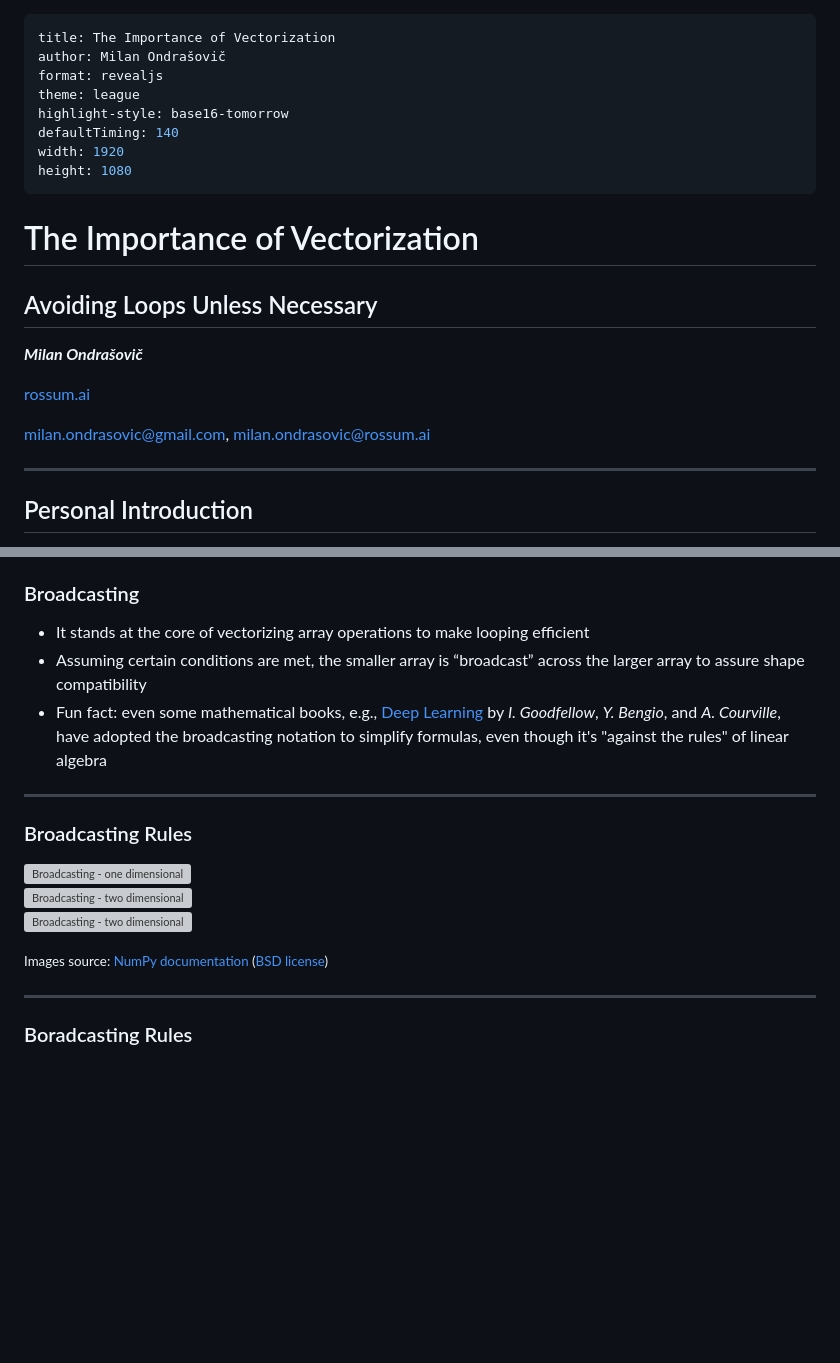
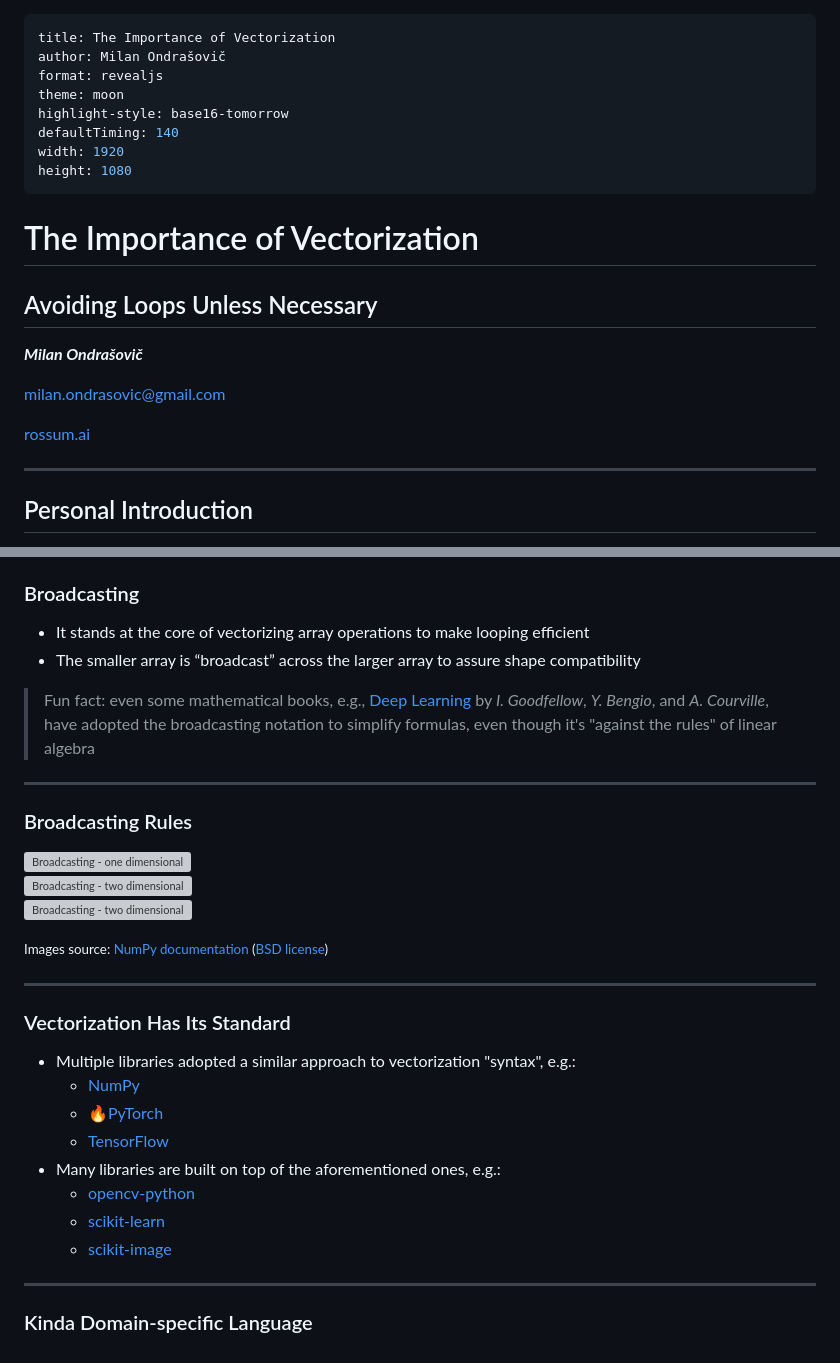
Before and after one commit to mondrasovic/vectorization_presentation, a Markdown page: slides.md, 2 parts joined by grey strips. GitHub-like rendering; blank space fills up the shorter version; grey boxes are pictures that could not be loaded.

Commit message:
Update slides - add remarks about standard

```diff
--- a/slides.md
+++ b/slides.md
@@ -2,7 +2,7 @@
 title: The Importance of Vectorization
 author: Milan Ondrašovič
 format: revealjs
-theme: league
+theme: moon
 highlight-style: base16-tomorrow
 defaultTiming: 140
 width: 1920
@@ -20,9 +20,9 @@ height: 1080
 
 ***Milan Ondrašovič***
 
+milan.ondrasovic@gmail.com
+
 [rossum.ai](https://rossum.ai)
-
-milan.ondrasovic@gmail.com, milan.ondrasovic@rossum.ai
 
 ---
 
@@ -101,8 +101,9 @@ def calc_squared_sum_vectorized(vals):
 ### Broadcasting
 
 * It stands at the core of vectorizing array operations to make looping efficient
-* Assuming certain conditions are met, the smaller array is “broadcast” across the larger array to assure shape compatibility
- * Fun fact: even some mathematical books, e.g., [Deep Learning](https://www.deeplearningbook.org/) by *I. Goodfellow*, *Y. Bengio*, and *A. Courville*, have adopted the broadcasting notation to simplify formulas, even though it's "against the rules" of linear algebra
+* The smaller array is “broadcast” across the larger array to assure shape compatibility
+
+> Fun fact: even some mathematical books, e.g., [Deep Learning](https://www.deeplearningbook.org/) by *I. Goodfellow*, *Y. Bengio*, and *A. Courville*, have adopted the broadcasting notation to simplify formulas, even though it's "against the rules" of linear algebra
 
 ---
 
@@ -116,4 +117,17 @@ def calc_squared_sum_vectorized(vals):
 
 ---
 
-### Boradcasting Rules
+### Vectorization Has Its Standard
+
+* Multiple libraries adopted a similar approach to vectorization "syntax", e.g.:
+  * [NumPy](https://numpy.org/doc/)
+  * 🔥[PyTorch](https://pytorch.org/)
+  * [TensorFlow](https://www.tensorflow.org/)
+* Many libraries are built on top of the aforementioned ones, e.g.:
+  * [opencv-python](https://pypi.org/project/opencv-python/)
+  * [scikit-learn](https://scikit-learn.org/stable/)
+  * [scikit-image](https://scikit-image.org/)
+
+---
+
+### Kinda Domain-specific Language
```
